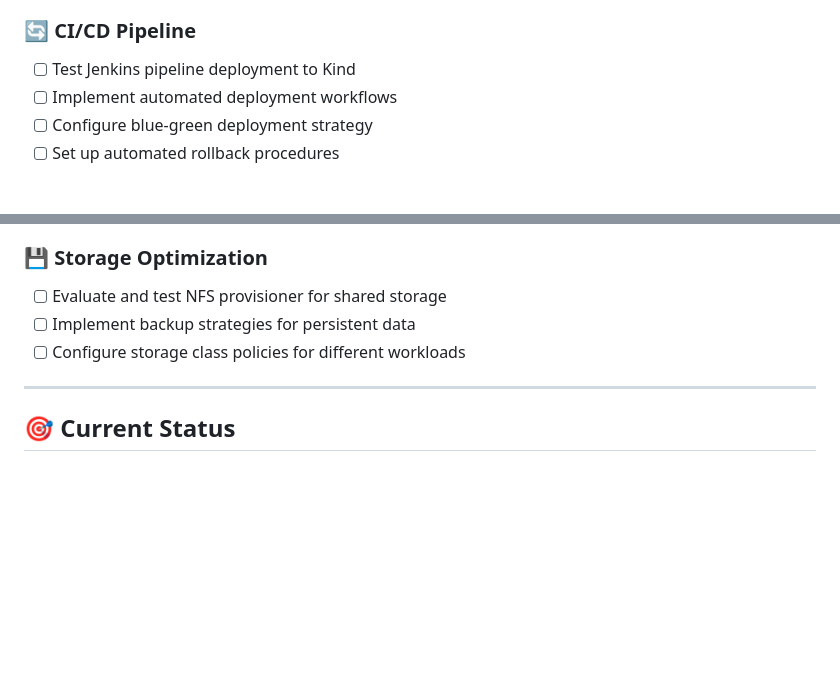
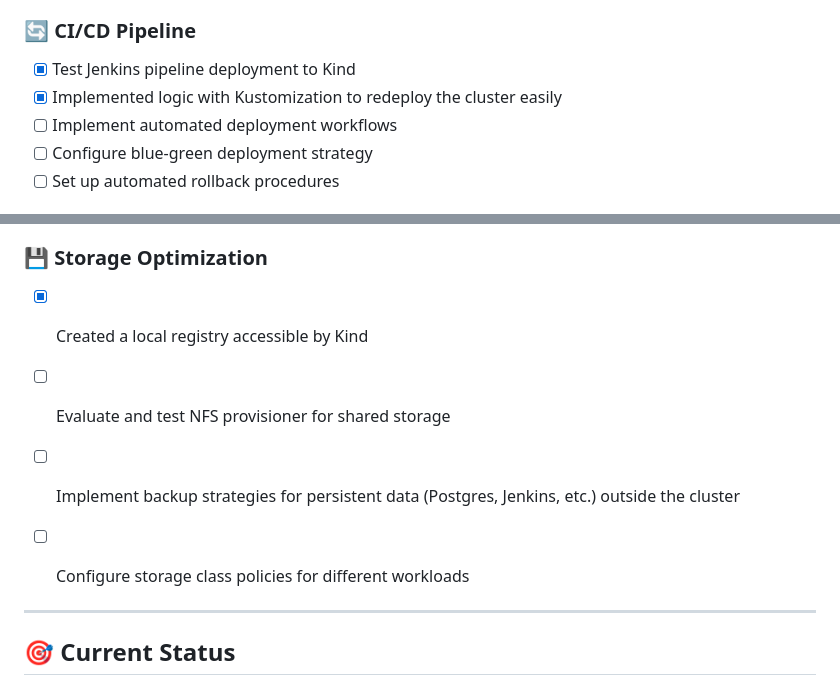
Before and after one commit to diegorlopezm/pokedex-fullstack-devops, a Markdown page: README.md, 2 parts joined by grey strips. Rendered like a GitHub page; blank space fills up the shorter version.

Commit message:
docs: update README with Kind registry setup and Kustomization deployment notes; add backup strategy checklist

```diff
--- a/README.md
+++ b/README.md
@@ -137,7 +137,8 @@ Successfully migrated to **Kind** for several advantages:
 - [ ] Configure Windows hosts file for external DNS
 
 ### 🔄 CI/CD Pipeline
-- [ ] Test Jenkins pipeline deployment to Kind
+- [x] Test Jenkins pipeline deployment to Kind
+- [x] Implemented logic with Kustomization to redeploy the cluster easily
 - [ ] Implement automated deployment workflows
 - [ ] Configure blue-green deployment strategy
 - [ ] Set up automated rollback procedures
@@ -155,9 +156,11 @@ Successfully migrated to **Kind** for several advantages:
 - [ ] Enable pod security standards
 
 ### 💾 Storage Optimization
+- [x] Created a local registry accessible by Kind
 - [ ] Evaluate and test NFS provisioner for shared storage
-- [ ] Implement backup strategies for persistent data
+- [ ] Implement backup strategies for persistent data (Postgres, Jenkins, etc.) outside the cluster
 - [ ] Configure storage class policies for different workloads
+
 
 ---
 
```
